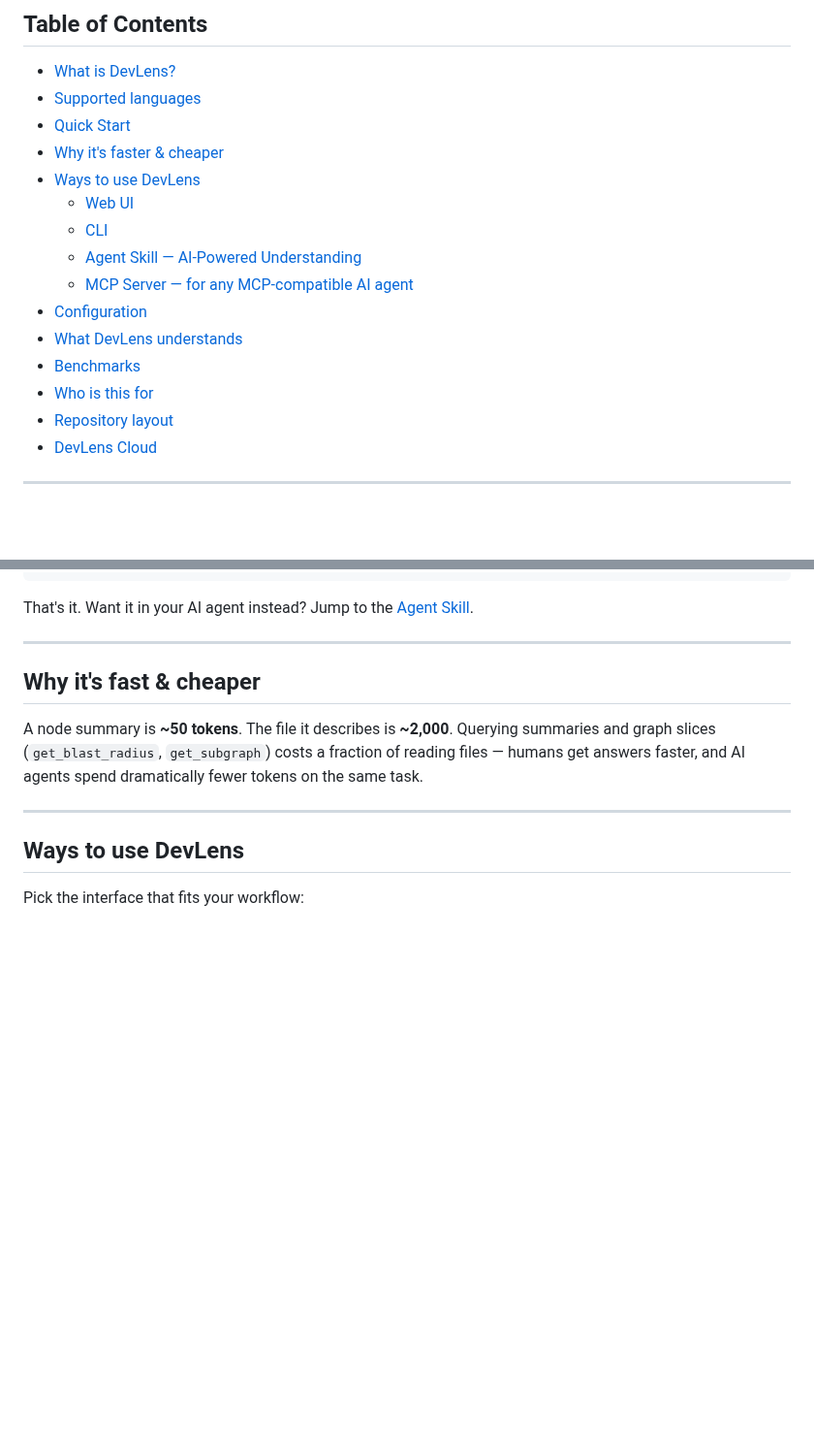
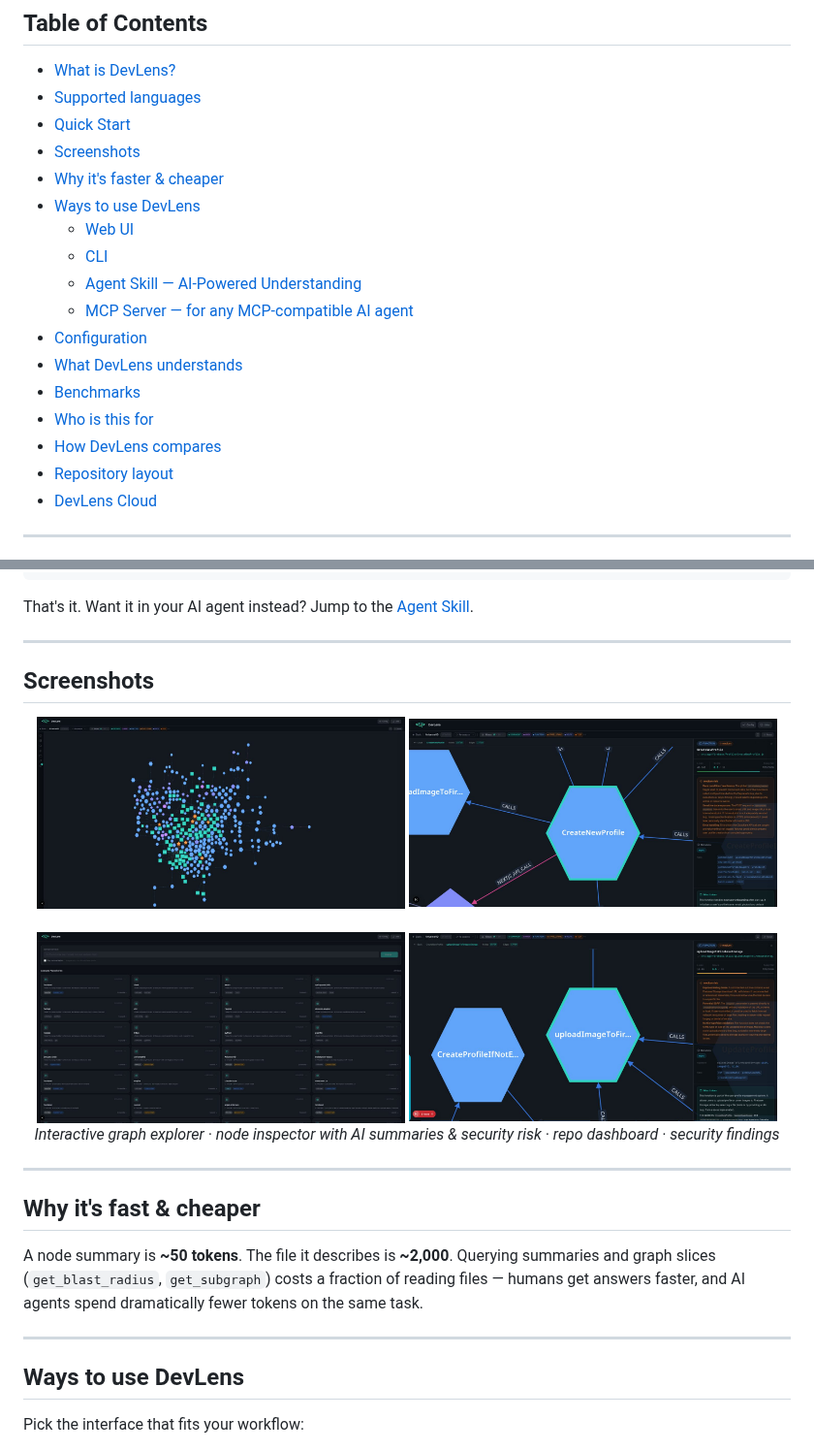
Before and after one commit to devlensio/devlensOSS, a Markdown page: README.md, 2 parts joined by grey strips. Shown at 97% size. GitHub-like rendering; pictures changed too: assets/screenshot-dashboard.jpg (added), assets/screenshot-graph.jpg (added), assets/screenshot-node.jpg (added); blank space fills up the shorter version.

Commit message:
docs: add Web UI screenshots gallery + DevLens vs Graphify vs GitNexus comparison

````diff
--- a/README.md
+++ b/README.md
@@ -30,6 +30,7 @@ Turn any TypeScript, JavaScript, Python, Go, Rust, or Java repository into a liv
 - [What is DevLens?](#what-is-devlens)
 - [Supported languages](#supported-languages)
 - [Quick Start](#quick-start)
+- [Screenshots](#screenshots)
 - [Why it's faster & cheaper](#why-its-faster--cheaper)
 - [Ways to use DevLens](#ways-to-use-devlens)
   - [Web UI](#web-ui--visual-exploration)
@@ -40,6 +41,7 @@ Turn any TypeScript, JavaScript, Python, Go, Rust, or Java repository into a liv
 - [What DevLens understands](#what-devlens-understands)
 - [Benchmarks](#benchmarks)
 - [Who is this for](#who-is-this-for)
+- [How DevLens compares](#how-devlens-compares)
 - [Repository layout](#repository-layout)
 - [DevLens Cloud](#devlens-cloud)
 
@@ -119,6 +121,20 @@ devlens security                # security flags across the codebase
 ```
 
 That's it. Want it in your AI agent instead? Jump to the [Agent Skill](#agent-skill--ai-powered-understanding).
+
+---
+
+## Screenshots
+
+<div align="center">
+<img src="assets/screenshot-graph.jpg" alt="Interactive graph explorer" width="48%" />
+<img src="assets/screenshot-node.jpg" alt="Node inspector with summaries & security risk" width="48%" />
+<br/><br/>
+<img src="assets/screenshot-dashboard.jpg" alt="Repo dashboard" width="48%" />
+<img src="assets/screenshot-security.jpg" alt="Security findings" width="48%" />
+<br/>
+<em>Interactive graph explorer · node inspector with AI summaries & security risk · repo dashboard · security findings</em>
+</div>
 
 ---
 
````
Also changed, not shown: other parts of README.md (+19 -0 lines), assets/screenshot-list.jpg (added).
